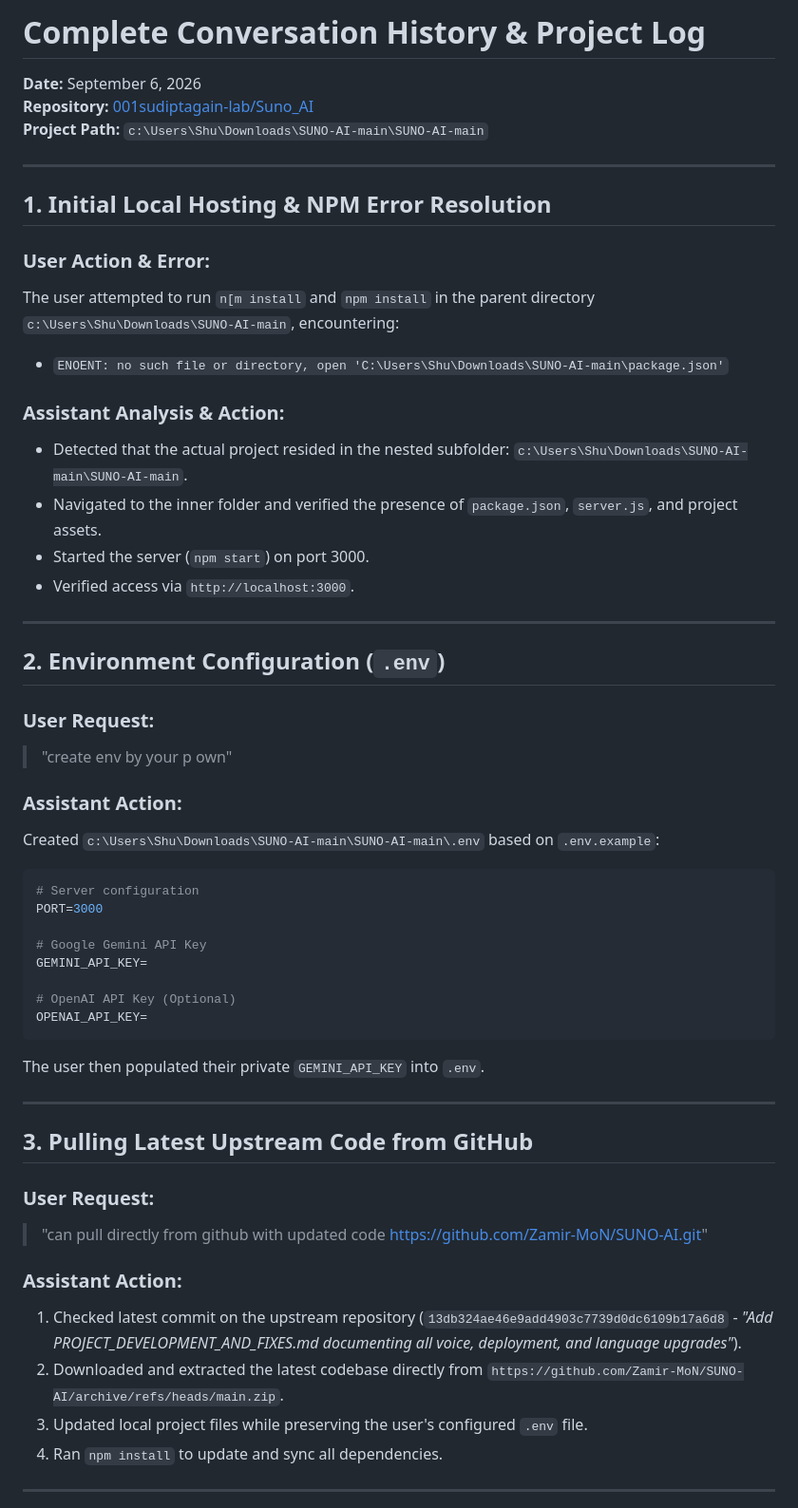
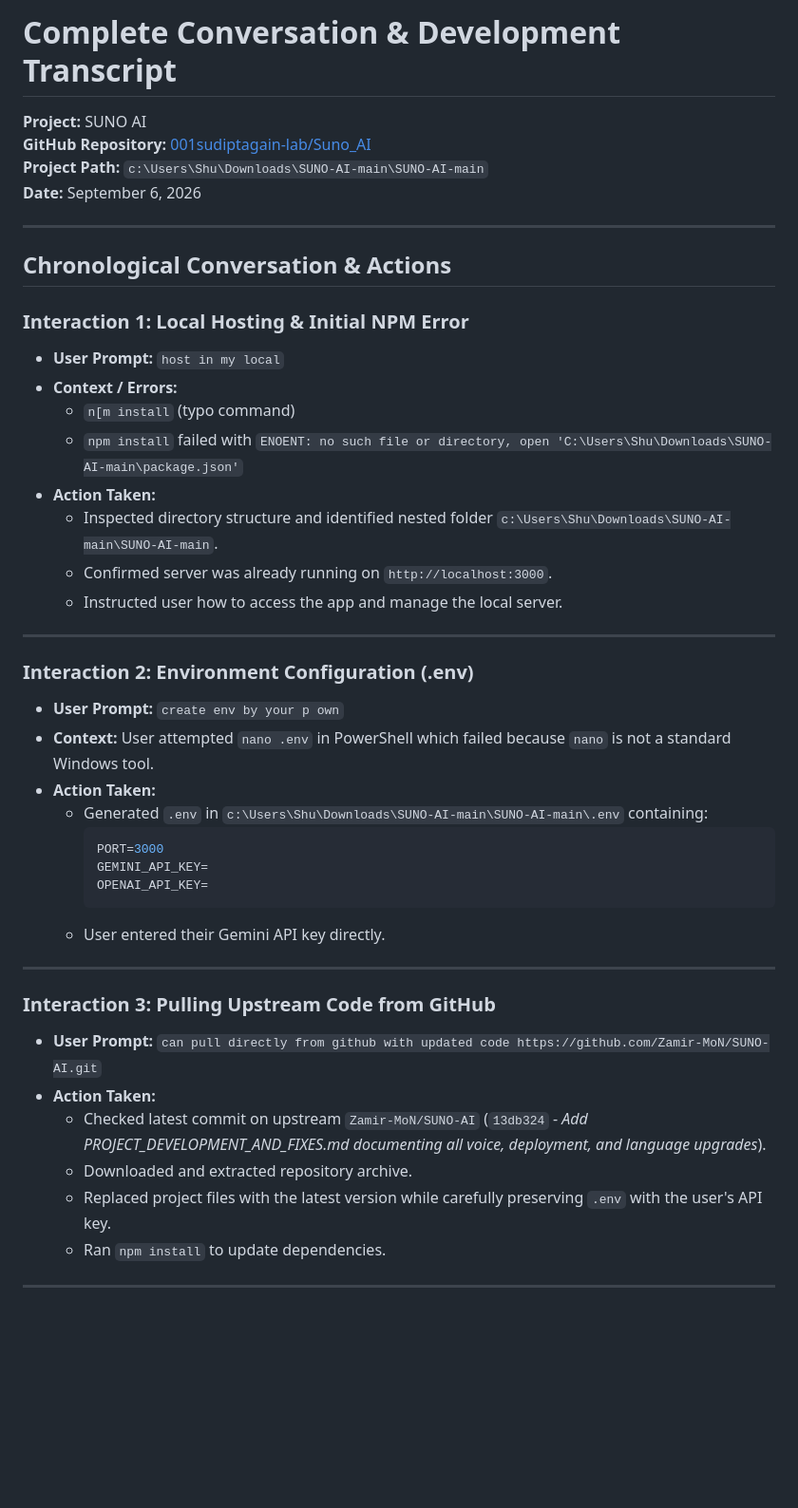
Before and after one commit to 001sudiptagain-lab/Suno_AI, a Markdown page: FULL_CONVERSATION_HISTORY.md, the part around one of its changes. Shown at 95% size. GitHub-like rendering; blank space fills up the shorter version.

````diff
--- a/FULL_CONVERSATION_HISTORY.md
+++ b/FULL_CONVERSATION_HISTORY.md
@@ -1,56 +1,47 @@
-# Complete Conversation History & Project Log
+# Complete Conversation & Development Transcript
 
+**Project:** SUNO AI
+**GitHub Repository:** [001sudiptagain-lab/Suno_AI](https://github.com/001sudiptagain-lab/Suno_AI.git)
+**Project Path:** `c:\Users\Shu\Downloads\SUNO-AI-main\SUNO-AI-main`
 **Date:** September 6, 2026
-**Repository:** [001sudiptagain-lab/Suno_AI](https://github.com/001sudiptagain-lab/Suno_AI.git)
-**Project Path:** `c:\Users\Shu\Downloads\SUNO-AI-main\SUNO-AI-main`
 
 ---
 
-## 1. Initial Local Hosting & NPM Error Resolution
+## Chronological Conversation & Actions
 
-### User Action & Error:
-The user attempted to run `n[m install` and `npm install` in the parent directory `c:\Users\Shu\Downloads\SUNO-AI-main`, encountering:
-- `ENOENT: no such file or directory, open 'C:\Users\Shu\Downloads\SUNO-AI-main\package.json'`
-
-### Assistant Analysis & Action:
-- Detected that the actual project resided in the nested subfolder: `c:\Users\Shu\Downloads\SUNO-AI-main\SUNO-AI-main`.
-- Navigated to the inner folder and verified the presence of `package.json`, `server.js`, and project assets.
-- Started the server (`npm start`) on port 3000.
-- Verified access via `http://localhost:3000`.
+### Interaction 1: Local Hosting & Initial NPM Error
+- **User Prompt:** `host in my local`
+- **Context / Errors:**
+  - `n[m install` (typo command)
+  - `npm install` failed with `ENOENT: no such file or directory, open 'C:\Users\Shu\Downloads\SUNO-AI-main\package.json'`
+- **Action Taken:**
+  - Inspected directory structure and identified nested folder `c:\Users\Shu\Downloads\SUNO-AI-main\SUNO-AI-main`.
+  - Confirmed server was already running on `http://localhost:3000`.
+  - Instructed user how to access the app and manage the local server.
 
 ---
 
-## 2. Environment Configuration (`.env`)
-
-### User Request:
-> "create env by your p own"
-
-### Assistant Action:
-Created `c:\Users\Shu\Downloads\SUNO-AI-main\SUNO-AI-main\.env` based on `.env.example`:
-```env
-# Server configuration
-PORT=3000
-
-# Google Gemini API Key
-GEMINI_API_KEY=
-
-# OpenAI API Key (Optional)
-OPENAI_API_KEY=
-```
-The user then populated their private `GEMINI_API_KEY` into `.env`.
+### Interaction 2: Environment Configuration (.env)
+- **User Prompt:** `create env by your p own`
+- **Context:** User attempted `nano .env` in PowerShell which failed because `nano` is not a standard Windows tool.
+- **Action Taken:**
+  - Generated `.env` in `c:\Users\Shu\Downloads\SUNO-AI-main\SUNO-AI-main\.env` containing:
+    ```env
+    PORT=3000
+    GEMINI_API_KEY=
+    OPENAI_API_KEY=
+    ```
+  - User entered their Gemini API key directly.
 
 ---
 
-## 3. Pulling Latest Upstream Code from GitHub
-
-### User Request:
-> "can pull directly from github with updated code https://github.com/Zamir-MoN/SUNO-AI.git"
-
-### Assistant Action:
-1. Checked latest commit on the upstream repository (`13db324ae46e9add4903c7739d0dc6109b17a6d8` - *"Add PROJECT_DEVELOPMENT_AND_FIXES.md documenting all voice, deployment, and language upgrades"*).
-2. Downloaded and extracted the latest codebase directly from `https://github.com/Zamir-MoN/SUNO-AI/archive/refs/heads/main.zip`.
-3. Updated local project files while preserving the user's configured `.env` file.
-4. Ran `npm install` to update and sync all dependencies.
+### Interaction 3: Pulling Upstream Code from GitHub
+- **User Prompt:** `can pull directly from github with updated code https://github.com/Zamir-MoN/SUNO-AI.git`
+- **Action Taken:**
+  - Checked latest commit on upstream `Zamir-MoN/SUNO-AI` (`13db324` - *Add PROJECT_DEVELOPMENT_AND_FIXES.md documenting all voice, deployment, and language upgrades*).
+  - Downloaded and extracted repository archive.
+  - Replaced project files with the latest version while carefully preserving `.env` with the user's API key.
+  - Ran `npm install` to update dependencies.
 
 ---
 
````
Also changed, not shown: other parts of FULL_CONVERSATION_HISTORY.md (+48 -25 lines).
